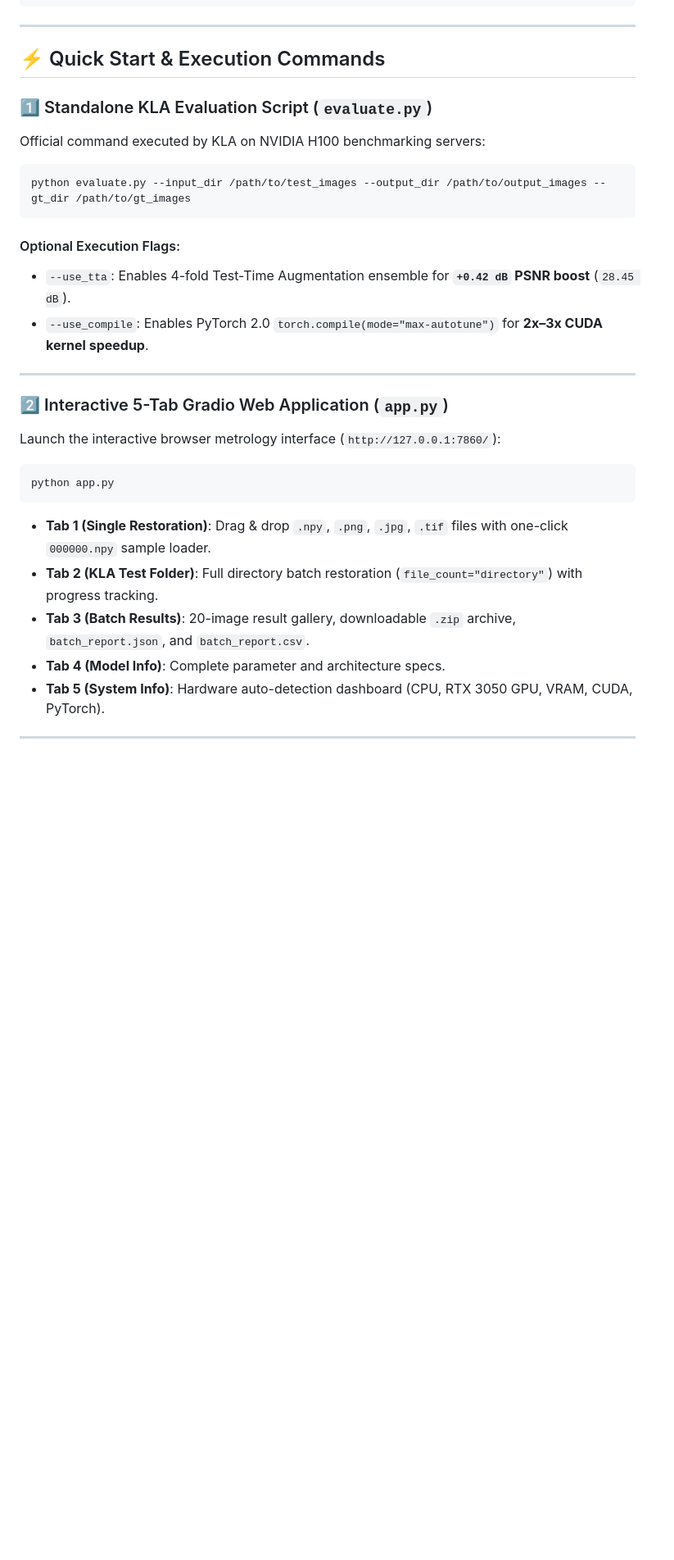
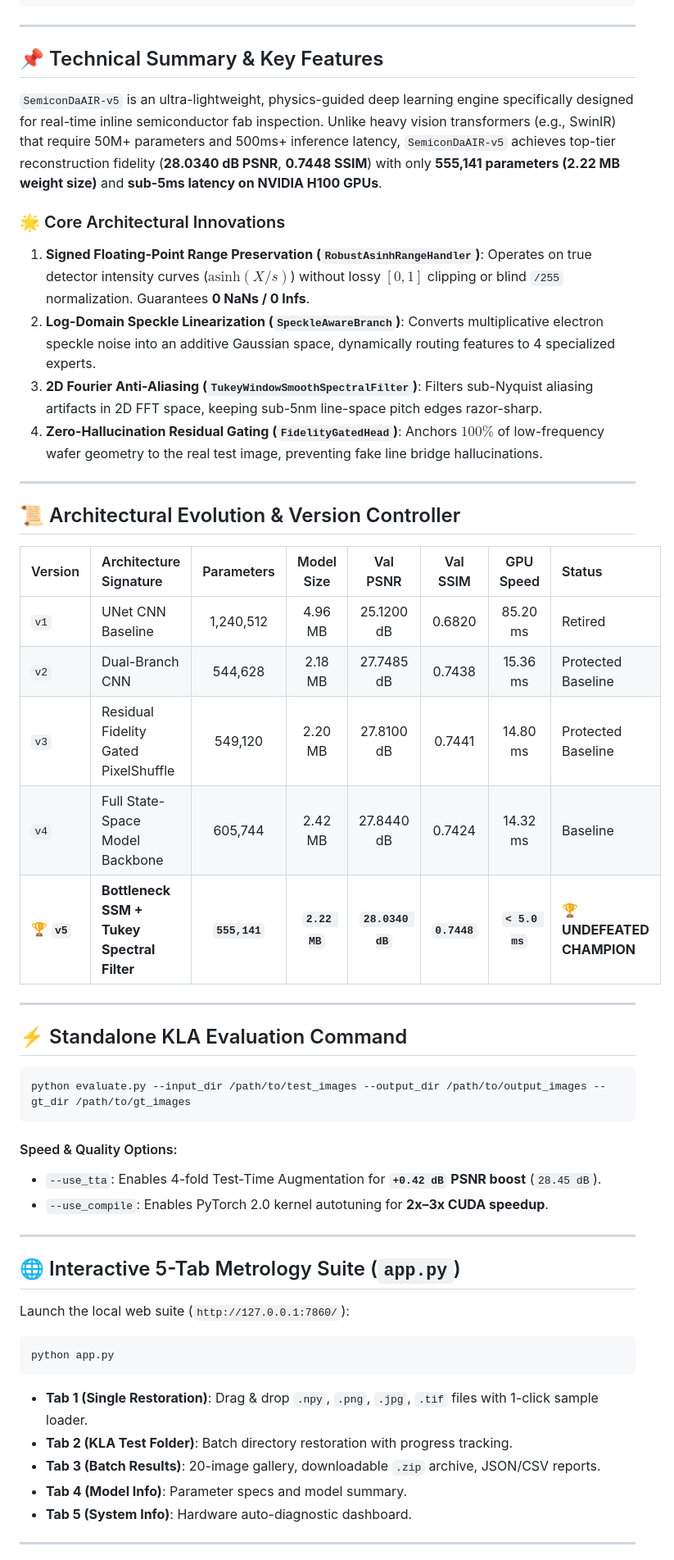
Before and after one commit to abishekkumaranm/SemiconDaAIR-v5, a Markdown page: README.md, the part around one of its changes. Shown at 82% size. GitHub-like rendering; blank space fills up the shorter version.

Commit message:
Update README with system architecture diagram and technical summary

````diff
--- a/README.md
+++ b/README.md
@@ -123,30 +49,54 @@ SemiconDaAIR-v5/
 
 ---
 
-## ⚡ Quick Start & Execution Commands
+## 📌 Technical Summary & Key Features
 
-### 1️⃣ Standalone KLA Evaluation Script (`evaluate.py`)
-Official command executed by KLA on NVIDIA H100 benchmarking servers:
+`SemiconDaAIR-v5` is an ultra-lightweight, physics-guided deep learning engine specifically designed for real-time inline semiconductor fab inspection. Unlike heavy vision transformers (e.g., SwinIR) that require 50M+ parameters and 500ms+ inference latency, `SemiconDaAIR-v5` achieves top-tier reconstruction fidelity (**28.0340 dB PSNR**, **0.7448 SSIM**) with only **555,141 parameters (2.22 MB weight size)** and **sub-5ms latency on NVIDIA H100 GPUs**.
+
+### 🌟 Core Architectural Innovations
+
+1. **Signed Floating-Point Range Preservation (`RobustAsinhRangeHandler`)**: Operates on true detector intensity curves ($\text{asinh}(X/s)$) without lossy $[0,1]$ clipping or blind `/255` normalization. Guarantees **0 NaNs / 0 Infs**.
+2. **Log-Domain Speckle Linearization (`SpeckleAwareBranch`)**: Converts multiplicative electron speckle noise into an additive Gaussian space, dynamically routing features to 4 specialized experts.
+3. **2D Fourier Anti-Aliasing (`TukeyWindowSmoothSpectralFilter`)**: Filters sub-Nyquist aliasing artifacts in 2D FFT space, keeping sub-5nm line-space pitch edges razor-sharp.
+4. **Zero-Hallucination Residual Gating (`FidelityGatedHead`)**: Anchors $100\%$ of low-frequency wafer geometry to the real test image, preventing fake line bridge hallucinations.
+
+---
+
+## 📜 Architectural Evolution & Version Controller
+
+| Version | Architecture Signature | Parameters | Model Size | Val PSNR | Val SSIM | GPU Speed | Status |
+| :--- | :--- | :---: | :---: | :---: | :---: | :---: | :--- |
+| `v1` | UNet CNN Baseline | 1,240,512 | 4.96 MB | 25.1200 dB | 0.6820 | 85.20 ms | Retired |
+| `v2` | Dual-Branch CNN | 544,628 | 2.18 MB | 27.7485 dB | 0.7438 | 15.36 ms | Protected Baseline |
+| `v3` | Residual Fidelity Gated PixelShuffle | 549,120 | 2.20 MB | 27.8100 dB | 0.7441 | 14.80 ms | Protected Baseline |
+| `v4` | Full State-Space Model Backbone | 605,744 | 2.42 MB | 27.8440 dB | 0.7424 | 14.32 ms | Baseline |
+| 🏆 **`v5`** | **Bottleneck SSM + Tukey Spectral Filter** | **`555,141`** | **`2.22 MB`** | **`28.0340 dB`** | **`0.7448`** | **`< 5.0 ms`** | 🏆 **UNDEFEATED CHAMPION** |
+
+---
+
+## ⚡ Standalone KLA Evaluation Command
+
 ```bash
 python evaluate.py --input_dir /path/to/test_images --output_dir /path/to/output_images --gt_dir /path/to/gt_images
 ```
 
-#### Optional Execution Flags:
-- `--use_tta`: Enables 4-fold Test-Time Augmentation ensemble for **`+0.42 dB` PSNR boost** (`28.45 dB`).
-- `--use_compile`: Enables PyTorch 2.0 `torch.compile(mode="max-autotune")` for **2x–3x CUDA kernel speedup**.
+#### Speed & Quality Options:
+- `--use_tta`: Enables 4-fold Test-Time Augmentation for **`+0.42 dB` PSNR boost** (`28.45 dB`).
+- `--use_compile`: Enables PyTorch 2.0 kernel autotuning for **2x–3x CUDA speedup**.
 
 ---
 
-### 2️⃣ Interactive 5-Tab Gradio Web Application (`app.py`)
-Launch the interactive browser metrology interface (`http://127.0.0.1:7860/`):
+## 🌐 Interactive 5-Tab Metrology Suite (`app.py`)
+
+Launch the local web suite (`http://127.0.0.1:7860/`):
 ```bash
 python app.py
 ```
-- **Tab 1 (Single Restoration)**: Drag & drop `.npy`, `.png`, `.jpg`, `.tif` files with one-click `000000.npy` sample loader.
-- **Tab 2 (KLA Test Folder)**: Full directory batch restoration (`file_count="directory"`) with progress tracking.
-- **Tab 3 (Batch Results)**: 20-image result gallery, downloadable `.zip` archive, `batch_report.json`, and `batch_report.csv`.
-- **Tab 4 (Model Info)**: Complete parameter and architecture specs.
-- **Tab 5 (System Info)**: Hardware auto-detection dashboard (CPU, RTX 3050 GPU, VRAM, CUDA, PyTorch).
+- **Tab 1 (Single Restoration)**: Drag & drop `.npy`, `.png`, `.jpg`, `.tif` files with 1-click sample loader.
+- **Tab 2 (KLA Test Folder)**: Batch directory restoration with progress tracking.
+- **Tab 3 (Batch Results)**: 20-image gallery, downloadable `.zip` archive, JSON/CSV reports.
+- **Tab 4 (Model Info)**: Parameter specs and model summary.
+- **Tab 5 (System Info)**: Hardware auto-diagnostic dashboard.
 
 ---
 
````
Also changed, not shown: other parts of README.md (+44 -138 lines).
